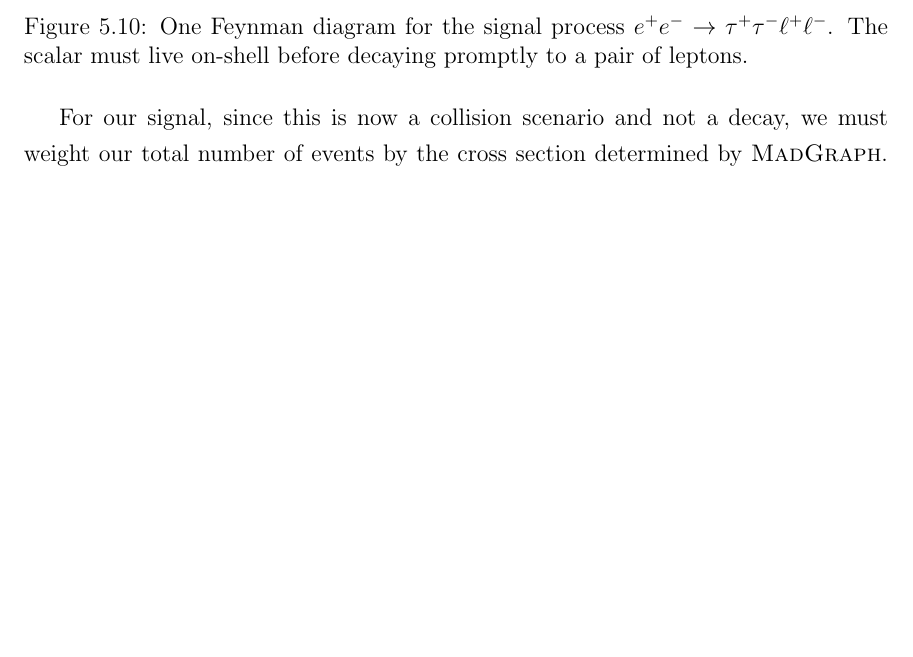
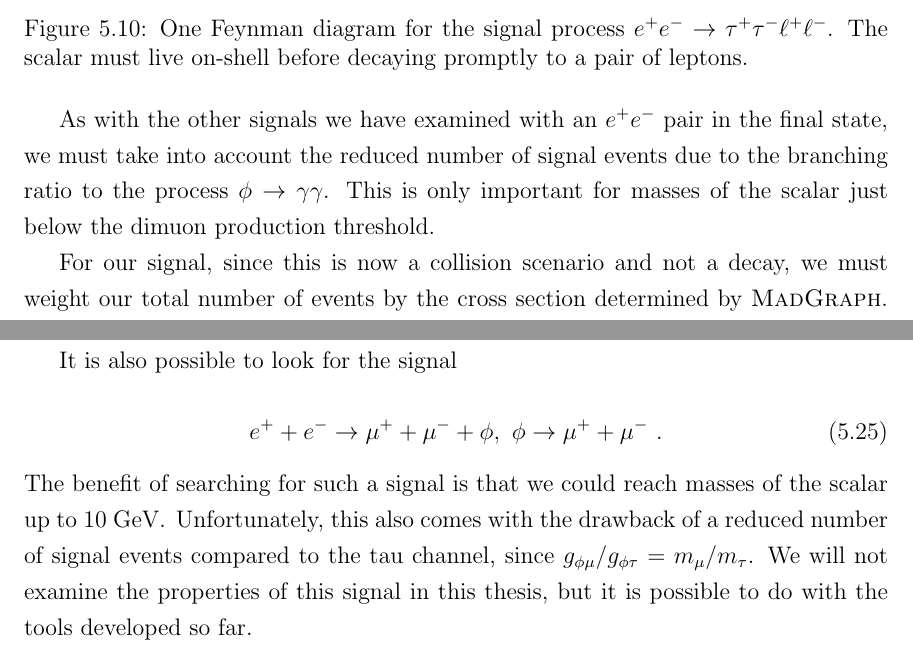
Before and after one commit to drglove/masters-thesis, a LaTeX thesis (thesis.tex, which reads chapters/5/sec_ee.tex): part of page 64 of 81 before the commit and two parts of pages 64 and 66 of 82 after it, the two joined at a grey line, cut so that both start at the same text, the shorter picture padded with empty space. Compiled offline with pdfLaTeX.

Commit message:
Expand ee results section a bit

```diff
--- a/chapters/5/sec_ee.tex
+++ b/chapters/5/sec_ee.tex
@@ -47,6 +50,9 @@ A sample Feynman diagram for the signal is shown in Fig.\ \ref{fig:ee_tautaull_s
     \caption{One Feynman diagram for the signal process $e^+ e^- \rightarrow \tau^+ \tau^- \ell^+ \ell^-$. The scalar must live on-shell before decaying promptly to a pair of leptons.}
     \label{fig:ee_tautaull_scalar}
 \end{figure}
+
+As with the other signals we have examined with an $e^+ e^-$ pair in the final state, we must take into account the reduced number of signal events due to the branching ratio to the process $\phi \rightarrow \gamma \gamma$.
+This is only important for masses of the scalar just below the dimuon production threshold.
 
 For our signal, since this is now a collision scenario and not a decay, we must weight our total number of events by the cross section determined by \madgraph.
 The width we have chosen here is also just the energy resolution of the detector listed in the technical design report for \belletwo \cite{Abe:2010gxa} as
@@ -82,3 +88,13 @@ A simple analysis at \babar and \belle could already exclude a large portion of
     \caption{Scalar limits from $e^+ e^-$ collisions at B-factories. Green, blue, and red represent \babar, \belle, and \belletwo respectively. The muon channel can be seen to turn on, where we remove a small portion of the parameter space due to poor background simulation in the vicinity of the very soft dimuon pair. At this point the $\phi \rightarrow \gamma \gamma$ decay is strongest also, and reduces the sensitivity right before the dimuon channel opens.}
     \label{fig:ee_limits}
 \end{figure}
+
+It is also possible to look for the signal
+
+\begin{equation}
+    e^+ + e^- \rightarrow \mu^+ + \mu^- + \phi,~\phi \rightarrow \mu^+ + \mu^-~\textrm{.}
+\end{equation}
+
+\noindent The benefit of searching for such a signal is that we could reach masses of the scalar up to $10~\textrm{GeV}$.
+Unfortunately, this also comes with the drawback of a reduced number of signal events compared to the tau channel, since $g_{\phi\mu} / g_{\phi\tau} = m_\mu / m_\tau$.
+We will not examine the properties of this signal in this thesis, but it is possible to do with the tools developed so far.
```
Also changed, not shown: chapters/5/sec_ee.tex (7 more changed lines).
